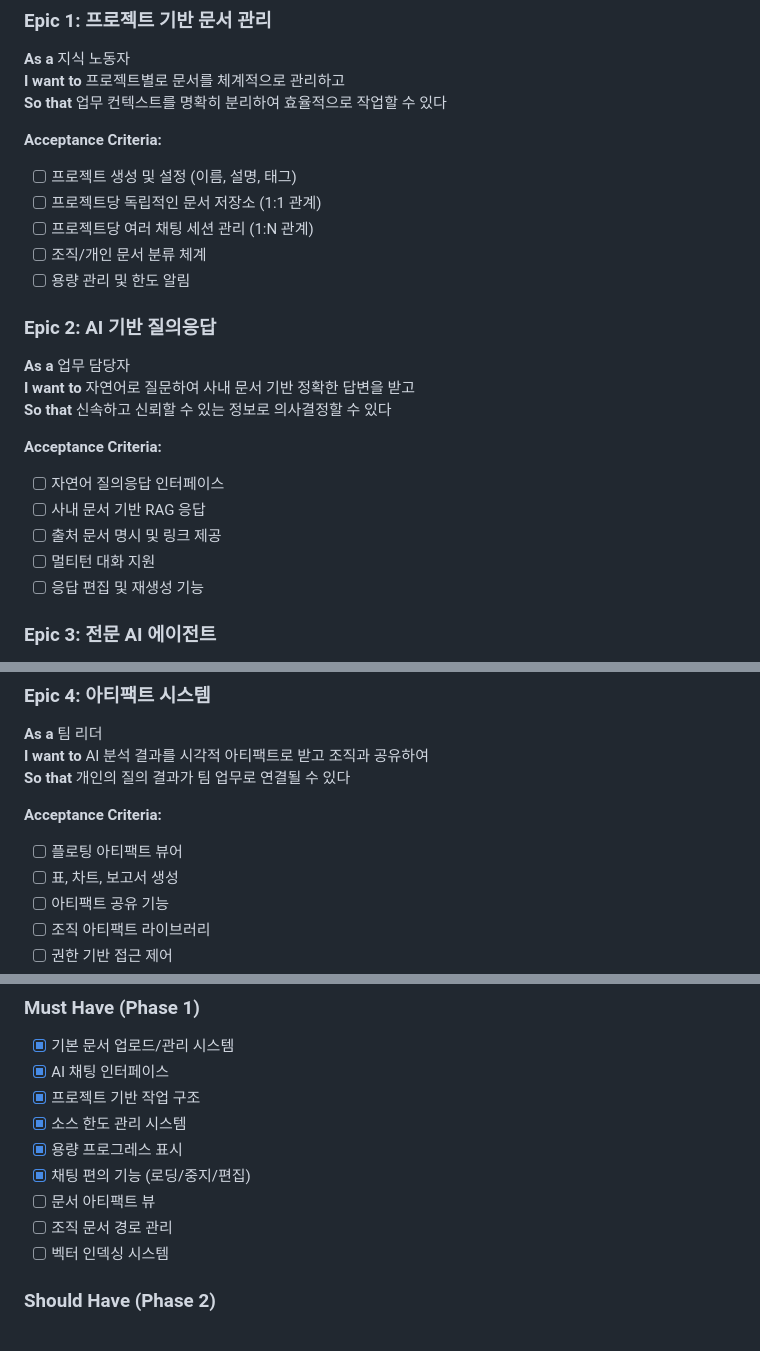
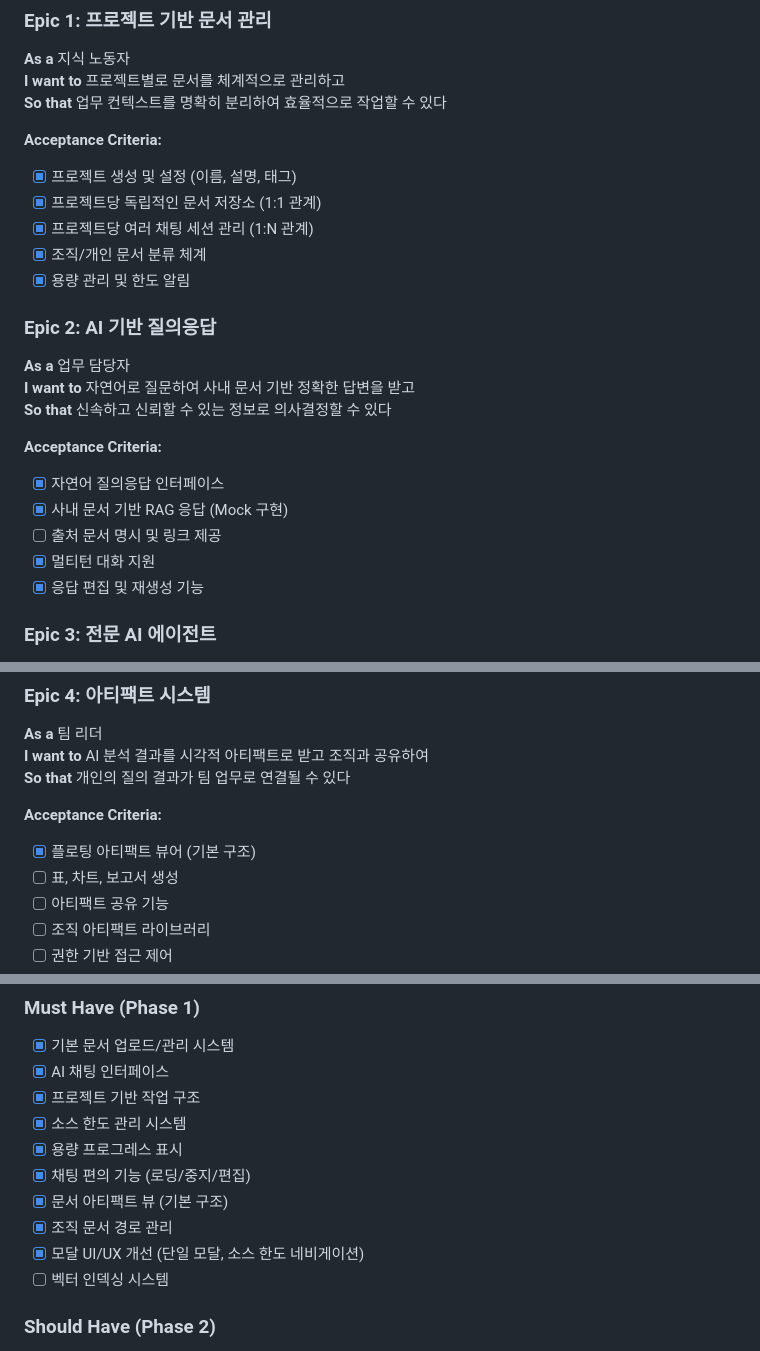
Before and after one commit to team-minilook/wiseconvey--doc, a Markdown page: PRD.md, 3 parts joined by grey strips. Drawn GitHub-style.

```diff
--- a/PRD.md
+++ b/PRD.md
@@ -46,11 +46,11 @@ Weraser는 기업의 지식 유실(Corporate Amnesia) 문제를 근본적으로
 **So that** 업무 컨텍스트를 명확히 분리하여 효율적으로 작업할 수 있다
 
 **Acceptance Criteria:**
-- [ ] 프로젝트 생성 및 설정 (이름, 설명, 태그)
-- [ ] 프로젝트당 독립적인 문서 저장소 (1:1 관계)
-- [ ] 프로젝트당 여러 채팅 세션 관리 (1:N 관계)
-- [ ] 조직/개인 문서 분류 체계
-- [ ] 용량 관리 및 한도 알림
+- [x] 프로젝트 생성 및 설정 (이름, 설명, 태그)
+- [x] 프로젝트당 독립적인 문서 저장소 (1:1 관계)
+- [x] 프로젝트당 여러 채팅 세션 관리 (1:N 관계)
+- [x] 조직/개인 문서 분류 체계
+- [x] 용량 관리 및 한도 알림
 
 ### Epic 2: AI 기반 질의응답
 **As a** 업무 담당자
@@ -58,11 +58,11 @@ Weraser는 기업의 지식 유실(Corporate Amnesia) 문제를 근본적으로
 **So that** 신속하고 신뢰할 수 있는 정보로 의사결정할 수 있다
 
 **Acceptance Criteria:**
-- [ ] 자연어 질의응답 인터페이스
-- [ ] 사내 문서 기반 RAG 응답
+- [x] 자연어 질의응답 인터페이스
+- [x] 사내 문서 기반 RAG 응답 (Mock 구현)
 - [ ] 출처 문서 명시 및 링크 제공
-- [ ] 멀티턴 대화 지원
-- [ ] 응답 편집 및 재생성 기능
+- [x] 멀티턴 대화 지원
+- [x] 응답 편집 및 재생성 기능
 
 ### Epic 3: 전문 AI 에이전트
 **As a** 전문 업무 담당자
@@ -82,7 +82,7 @@ Weraser는 기업의 지식 유실(Corporate Amnesia) 문제를 근본적으로
 **So that** 개인의 질의 결과가 팀 업무로 연결될 수 있다
 
 **Acceptance Criteria:**
-- [ ] 플로팅 아티팩트 뷰어
+- [x] 플로팅 아티팩트 뷰어 (기본 구조)
 - [ ] 표, 차트, 보고서 생성
 - [ ] 아티팩트 공유 기능
 - [ ] 조직 아티팩트 라이브러리
@@ -97,8 +97,9 @@ Weraser는 기업의 지식 유실(Corporate Amnesia) 문제를 근본적으로
 - [x] 소스 한도 관리 시스템
 - [x] 용량 프로그레스 표시
 - [x] 채팅 편의 기능 (로딩/중지/편집)
-- [ ] 문서 아티팩트 뷰
-- [ ] 조직 문서 경로 관리
+- [x] 문서 아티팩트 뷰 (기본 구조)
+- [x] 조직 문서 경로 관리
+- [x] 모달 UI/UX 개선 (단일 모달, 소스 한도 네비게이션)
 - [ ] 벡터 인덱싱 시스템
 
 ### Should Have (Phase 2)
```
Also changed, not shown: 개발가이드.md (+12 -9 lines).
